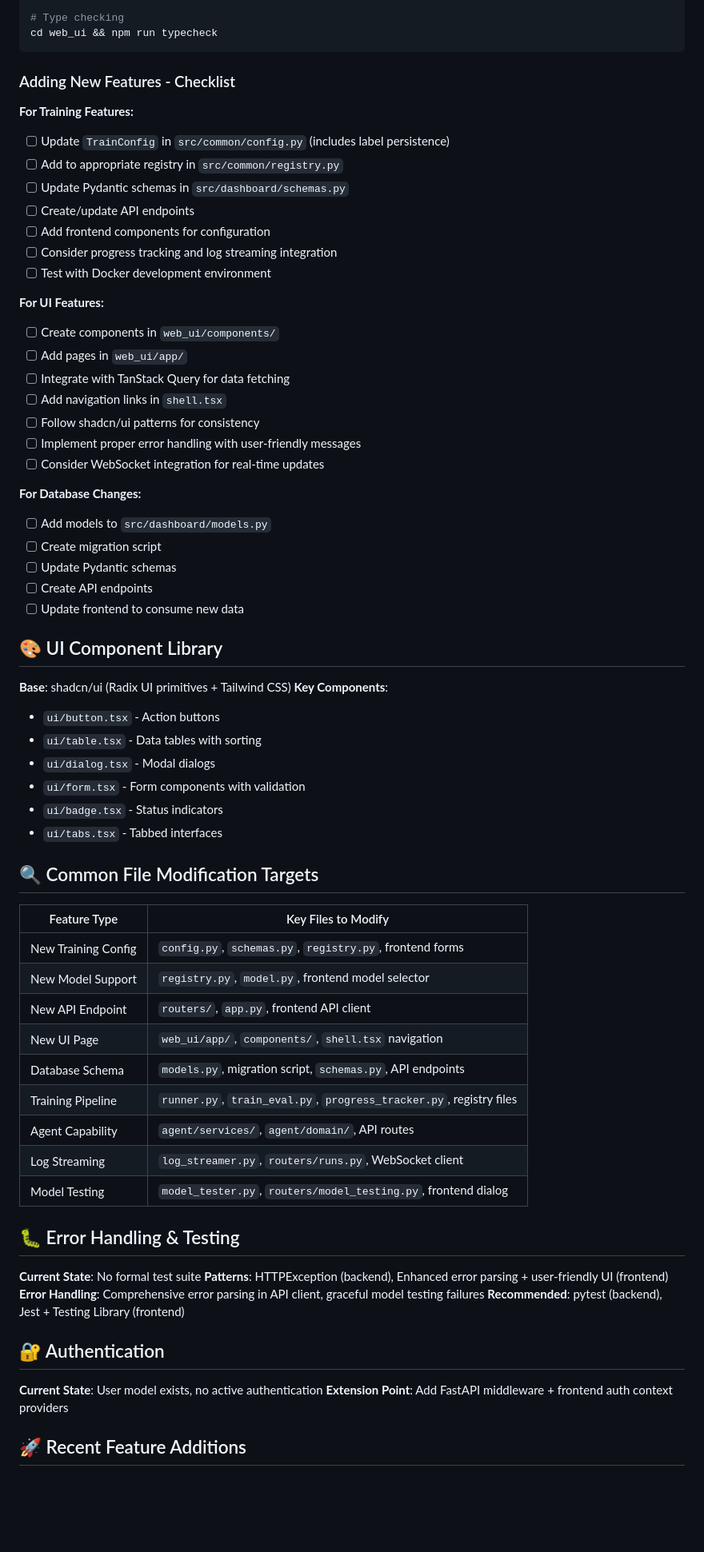
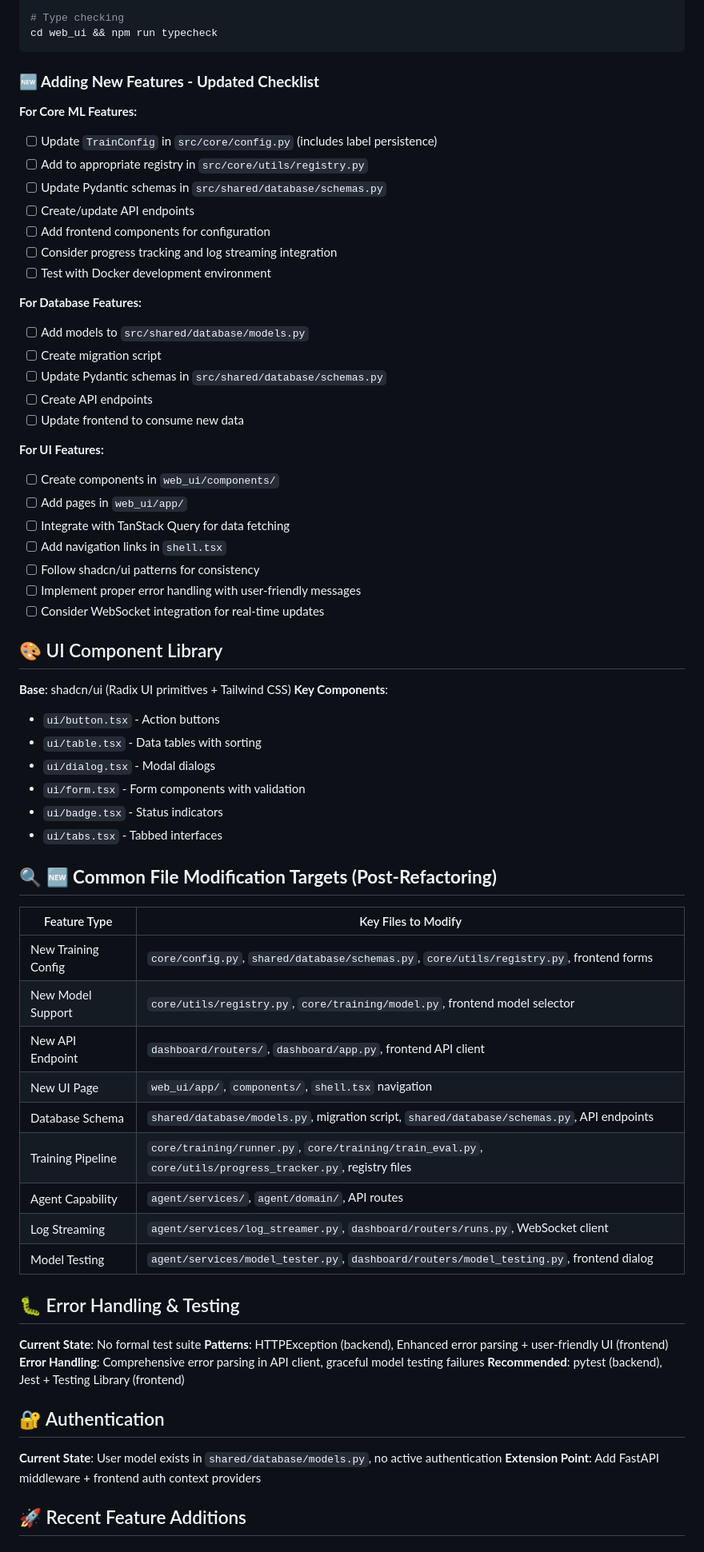
Before and after one commit to isztldav/aurora_boreale, a Markdown page: PROJECT_CACHE.md, the part around one of its changes. Shown at 80% size. Drawn GitHub-style; blank space fills up the shorter version.

````diff
--- a/PROJECT_CACHE.md
+++ b/PROJECT_CACHE.md
@@ -265,16 +306,23 @@ docker compose -f docker-compose.yml -f docker-compose.dev.yml up
 cd web_ui && npm run typecheck
 ```
 
-### Adding New Features - Checklist
+### **🆕 Adding New Features - Updated Checklist**
 
-**For Training Features:**
-- [ ] Update `TrainConfig` in `src/common/config.py` (includes label persistence)
-- [ ] Add to appropriate registry in `src/common/registry.py`
-- [ ] Update Pydantic schemas in `src/dashboard/schemas.py`
+**For Core ML Features:**
+- [ ] Update `TrainConfig` in `src/core/config.py` (includes label persistence)
+- [ ] Add to appropriate registry in `src/core/utils/registry.py`
+- [ ] Update Pydantic schemas in `src/shared/database/schemas.py`
 - [ ] Create/update API endpoints
 - [ ] Add frontend components for configuration
 - [ ] Consider progress tracking and log streaming integration
 - [ ] Test with Docker development environment
+
+**For Database Features:**
+- [ ] Add models to `src/shared/database/models.py`
+- [ ] Create migration script
+- [ ] Update Pydantic schemas in `src/shared/database/schemas.py`
+- [ ] Create API endpoints
+- [ ] Update frontend to consume new data
 
 **For UI Features:**
 - [ ] Create components in `web_ui/components/`
@@ -284,13 +332,6 @@ cd web_ui && npm run typecheck
 - [ ] Follow shadcn/ui patterns for consistency
 - [ ] Implement proper error handling with user-friendly messages
 - [ ] Consider WebSocket integration for real-time updates
-
-**For Database Changes:**
-- [ ] Add models to `src/dashboard/models.py`
-- [ ] Create migration script
-- [ ] Update Pydantic schemas
-- [ ] Create API endpoints
-- [ ] Update frontend to consume new data
 
 ## 🎨 UI Component Library
 
@@ -303,19 +344,19 @@ cd web_ui && npm run typecheck
 - `ui/badge.tsx` - Status indicators
 - `ui/tabs.tsx` - Tabbed interfaces
 
-## 🔍 Common File Modification Targets
+## 🔍 **🆕 Common File Modification Targets (Post-Refactoring)**
 
 | Feature Type | Key Files to Modify |
 |--------------|---------------------|
-| New Training Config | `config.py`, `schemas.py`, `registry.py`, frontend forms |
-| New Model Support | `registry.py`, `model.py`, frontend model selector |
-| New API Endpoint | `routers/`, `app.py`, frontend API client |
+| New Training Config | `core/config.py`, `shared/database/schemas.py`, `core/utils/registry.py`, frontend forms |
+| New Model Support | `core/utils/registry.py`, `core/training/model.py`, frontend model selector |
+| New API Endpoint | `dashboard/routers/`, `dashboard/app.py`, frontend API client |
 | New UI Page | `web_ui/app/`, `components/`, `shell.tsx` navigation |
-| Database Schema | `models.py`, migration script, `schemas.py`, API endpoints |
-| Training Pipeline | `runner.py`, `train_eval.py`, `progress_tracker.py`, registry files |
+| Database Schema | `shared/database/models.py`, migration script, `shared/database/schemas.py`, API endpoints |
+| Training Pipeline | `core/training/runner.py`, `core/training/train_eval.py`, `core/utils/progress_tracker.py`, registry files |
 | Agent Capability | `agent/services/`, `agent/domain/`, API routes |
-| Log Streaming | `log_streamer.py`, `routers/runs.py`, WebSocket client |
-| Model Testing | `model_tester.py`, `routers/model_testing.py`, frontend dialog |
+| Log Streaming | `agent/services/log_streamer.py`, `dashboard/routers/runs.py`, WebSocket client |
+| Model Testing | `agent/services/model_tester.py`, `dashboard/routers/model_testing.py`, frontend dialog |
 
 ## 🐛 Error Handling & Testing
 
@@ -326,7 +367,7 @@ cd web_ui && npm run typecheck
 
 ## 🔐 Authentication
 
-**Current State**: User model exists, no active authentication
+**Current State**: User model exists in `shared/database/models.py`, no active authentication
 **Extension Point**: Add FastAPI middleware + frontend auth context providers
 
 ## 🚀 Recent Feature Additions
````
Also changed, not shown: other parts of PROJECT_CACHE.md (+102 -34 lines).
